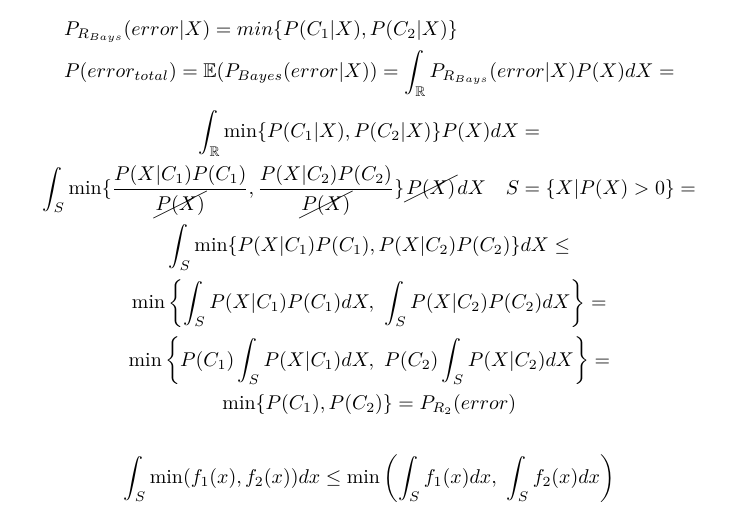
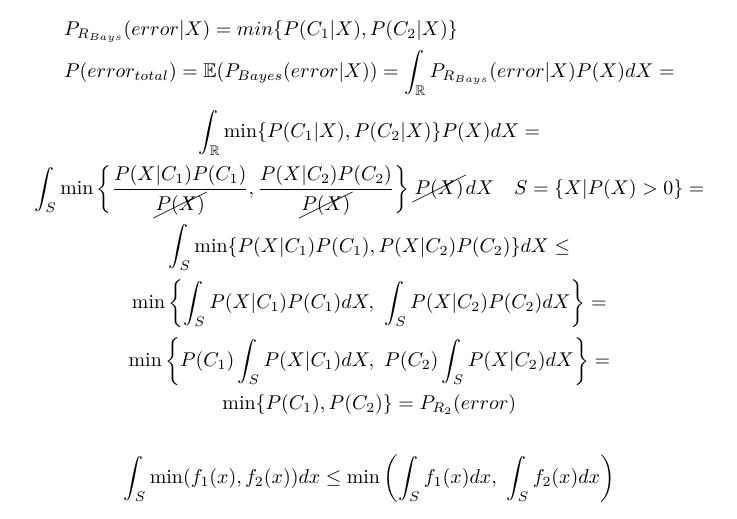
Before and after one commit to jmigual/APATeoria, a LaTeX document (APA/tema_5/tema_5.tex): part of page 3 of 7, cut so that both start at the same text. Compiled offline with XeLaTeX.

Commit message:
Fix typo

```diff
--- a/APA/tema_5/tema_5.tex
+++ b/APA/tema_5/tema_5.tex
@@ -152,7 +152,7 @@ $$
 \int_{\mathbb{R}} \min\{P(C_1|X),P(C_2|X)\}P(X)dX =
 $$
 $$
-\int_{S} \min\{\frac{P(X|C_1)P(C_1)}{\cancel{P(X)}}, \frac{P(X|C_2)P(C_2)}{\cancel{P(X)}}\}\cancel{P(X)} dX \quad S = \{X|P(X) > 0\} =
+\int_{S} \min\left\{\frac{P(X|C_1)P(C_1)}{\cancel{P(X)}}, \frac{P(X|C_2)P(C_2)}{\cancel{P(X)}}\right\}\cancel{P(X)} dX \quad S = \{X|P(X) > 0\} =
 $$
 $$
 \int_S \min\{ P(X|C_1)P(C_1), P(X|C_2)P(C_2) \} dX \le
```
